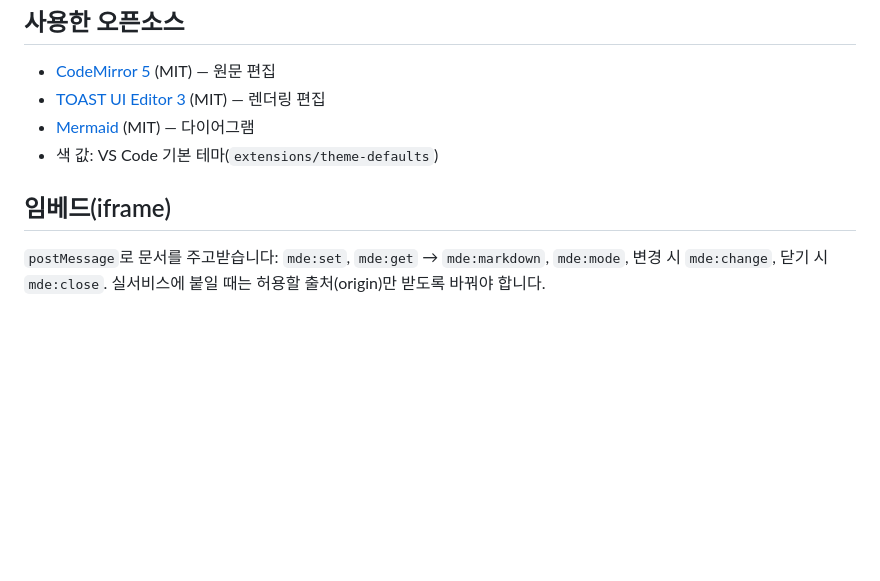
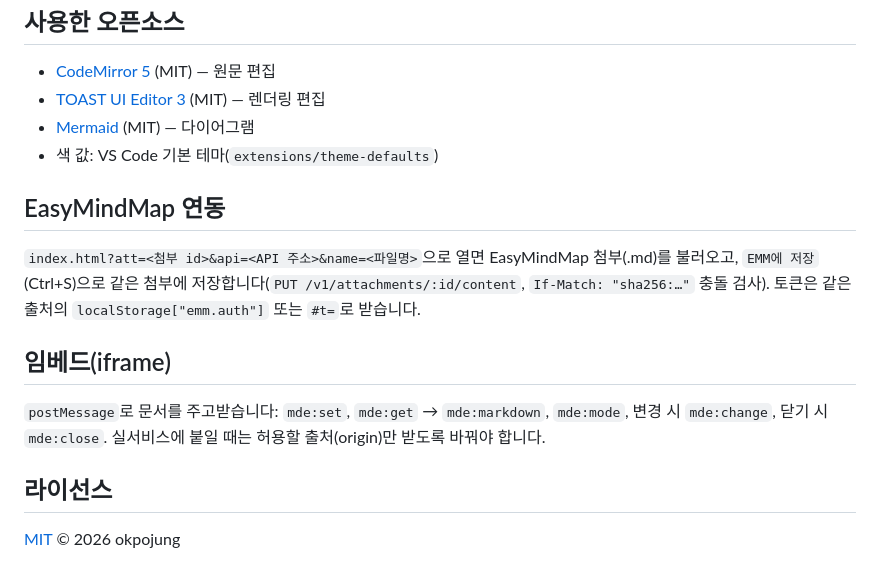
Before and after one commit to okpojung/markdown-editor, a Markdown page: README.md, the part around one of its changes. GitHub-like rendering; blank space fills up the shorter version.

Commit message:
README: 로고, EasyMindMap 연동, 라이선스 안내

```diff
--- a/README.md
+++ b/README.md
@@ -46,7 +48,15 @@ Chrome·Edge에서는 처음 저장할 때 파일 위치를 고르면 그다음
 - [Mermaid](https://mermaid.js.org/) (MIT) — 다이어그램
 - 색 값: VS Code 기본 테마(`extensions/theme-defaults`)
 
+## EasyMindMap 연동
+
+`index.html?att=<첨부 id>&api=<API 주소>&name=<파일명>`으로 열면 EasyMindMap 첨부(.md)를 불러오고, `EMM에 저장`(Ctrl+S)으로 같은 첨부에 저장합니다(`PUT /v1/attachments/:id/content`, `If-Match: "sha256:…"` 충돌 검사). 토큰은 같은 출처의 `localStorage["emm.auth"]` 또는 `#t=`로 받습니다.
+
 ## 임베드(iframe)
 
 `postMessage`로 문서를 주고받습니다: `mde:set`, `mde:get` → `mde:markdown`, `mde:mode`, 변경 시 `mde:change`, 닫기 시 `mde:close`.
 실서비스에 붙일 때는 허용할 출처(origin)만 받도록 바꿔야 합니다.
+
+## 라이선스
+
+[MIT](LICENSE) © 2026 okpojung
```
Also changed, not shown: other parts of README.md (+2 -0 lines).
